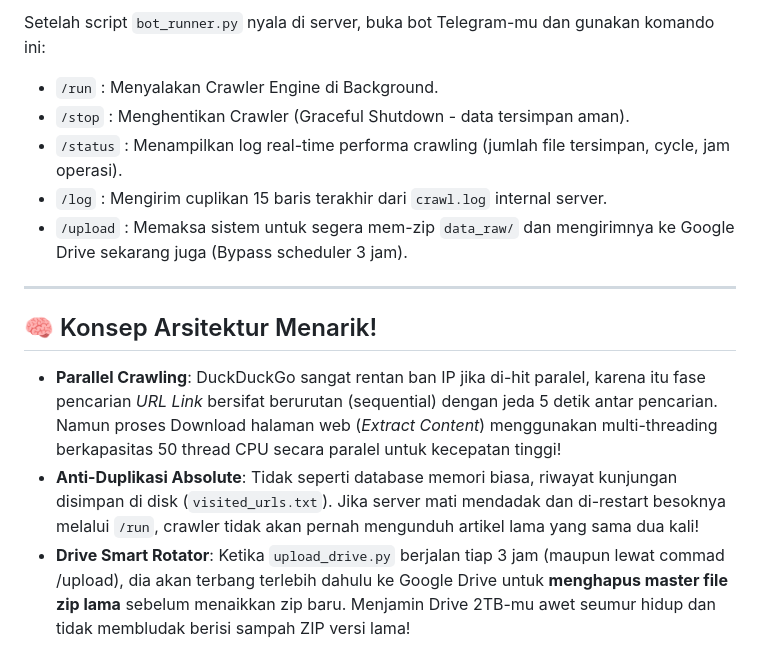
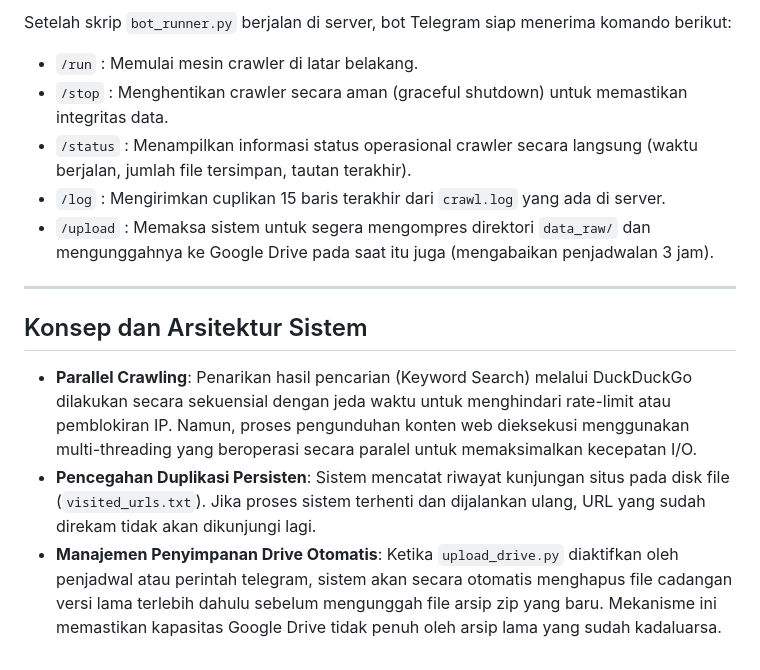
Before and after one commit to alvinrw/AITF-Project, a Markdown page: Crawl/README.md, the part around one of its changes. Rendered like a GitHub page.

```diff
--- a/Crawl/README.md
+++ b/Crawl/README.md
@@ -70,15 +70,15 @@ python bot_runner.py
 
-Setelah script `bot_runner.py` nyala di server, buka bot Telegram-mu dan gunakan komando ini:
-- `/run` : Menyalakan Crawler Engine di Background.
-- `/stop` : Menghentikan Crawler (Graceful Shutdown - data tersimpan aman).
-- `/status` : Menampilkan log real-time performa crawling (jumlah file tersimpan, cycle, jam operasi).
-- `/log` : Mengirim cuplikan 15 baris terakhir dari `crawl.log` internal server.
-- `/upload` : Memaksa sistem untuk segera mem-zip `data_raw/` dan mengirimnya ke Google Drive sekarang juga (Bypass scheduler 3 jam).
+Setelah skrip `bot_runner.py` berjalan di server, bot Telegram siap menerima komando berikut:
+- `/run` : Memulai mesin crawler di latar belakang.
+- `/stop` : Menghentikan crawler secara aman (graceful shutdown) untuk memastikan integritas data.
+- `/status` : Menampilkan informasi status operasional crawler secara langsung (waktu berjalan, jumlah file tersimpan, tautan terakhir).
+- `/log` : Mengirimkan cuplikan 15 baris terakhir dari `crawl.log` yang ada di server.
+- `/upload` : Memaksa sistem untuk segera mengompres direktori `data_raw/` dan mengunggahnya ke Google Drive pada saat itu juga (mengabaikan penjadwalan 3 jam).
 
 ---
 
-## 🧠 Konsep Arsitektur Menarik!
+## Konsep dan Arsitektur Sistem
 
-- **Parallel Crawling**: DuckDuckGo sangat rentan ban IP jika di-hit paralel, karena itu fase pencarian *URL Link* bersifat berurutan (sequential) dengan jeda 5 detik antar pencarian. Namun proses Download halaman web (*Extract Content*) menggunakan multi-threading berkapasitas 50 thread CPU secara paralel untuk kecepatan tinggi!
-- **Anti-Duplikasi Absolute**: Tidak seperti database memori biasa, riwayat kunjungan disimpan di disk (`visited_urls.txt`). Jika server mati mendadak dan di-restart besoknya melalui `/run`, crawler tidak akan pernah mengunduh artikel lama yang sama dua kali!
-- **Drive Smart Rotator**: Ketika `upload_drive.py` berjalan tiap 3 jam (maupun lewat commad /upload), dia akan terbang terlebih dahulu ke Google Drive untuk **menghapus master file zip lama** sebelum menaikkan zip baru. Menjamin Drive 2TB-mu awet seumur hidup dan tidak membludak berisi sampah ZIP versi lama!
+- **Parallel Crawling**: Penarikan hasil pencarian (Keyword Search) melalui DuckDuckGo dilakukan secara sekuensial dengan jeda waktu untuk menghindari rate-limit atau pemblokiran IP. Namun, proses pengunduhan konten web dieksekusi menggunakan multi-threading yang beroperasi secara paralel untuk memaksimalkan kecepatan I/O.
+- **Pencegahan Duplikasi Persisten**: Sistem mencatat riwayat kunjungan situs pada disk file (`visited_urls.txt`). Jika proses sistem terhenti dan dijalankan ulang, URL yang sudah direkam tidak akan dikunjungi lagi.
+- **Manajemen Penyimpanan Drive Otomatis**: Ketika `upload_drive.py` diaktifkan oleh penjadwal atau perintah telegram, sistem akan secara otomatis menghapus file cadangan versi lama terlebih dahulu sebelum mengunggah file arsip zip yang baru. Mekanisme ini memastikan kapasitas Google Drive tidak penuh oleh arsip lama yang sudah kadaluarsa.
```
Also changed, not shown: other parts of Crawl/README.md (+32 -32 lines).
